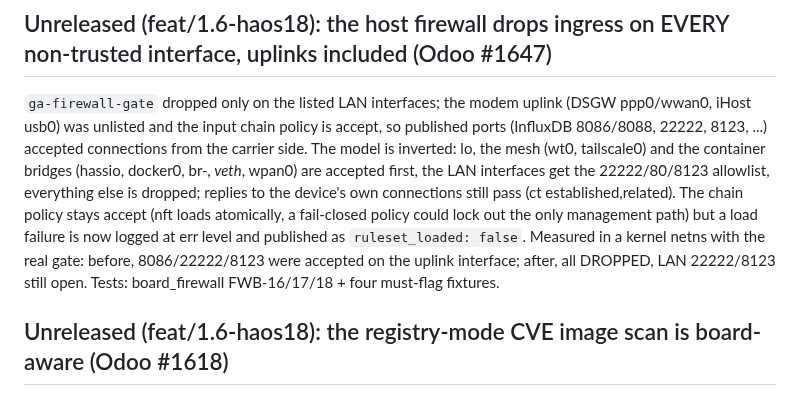
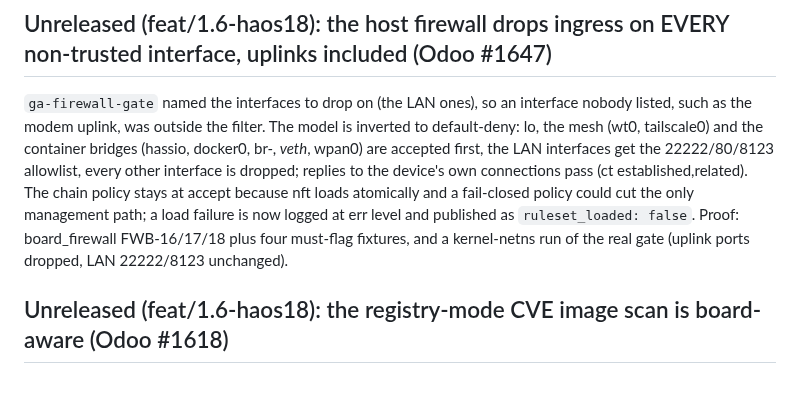
Before and after one commit to greenautarky/ha-operating-system, a Markdown page: CHANGELOG.md, the part around the change. Drawn GitHub-style.

Commit message:
docs(changelog): rephrase the #1647 entry as cause and fix
Co-Authored-By: Claude Sonnet 5.5 <noreply@anthropic.com>

```diff
--- a/CHANGELOG.md
+++ b/CHANGELOG.md
@@ -14,7 +14,7 @@ Earlier release history (pre-2026-05-27) is in the git log + the
 
 ## Unreleased (feat/1.6-haos18): the host firewall drops ingress on EVERY non-trusted interface, uplinks included (Odoo #1647)
 
-`ga-firewall-gate` dropped only on the listed LAN interfaces; the modem uplink (DSGW ppp0/wwan0, iHost usb0) was unlisted and the input chain policy is accept, so published ports (InfluxDB 8086/8088, 22222, 8123, ...) accepted connections from the carrier side. The model is inverted: lo, the mesh (wt0, tailscale0) and the container bridges (hassio, docker0, br-*, veth*, wpan0) are accepted first, the LAN interfaces get the 22222/80/8123 allowlist, everything else is dropped; replies to the device's own connections still pass (ct established,related). The chain policy stays accept (nft loads atomically, a fail-closed policy could lock out the only management path) but a load failure is now logged at err level and published as `ruleset_loaded: false`. Measured in a kernel netns with the real gate: before, 8086/22222/8123 were accepted on the uplink interface; after, all DROPPED, LAN 22222/8123 still open. Tests: board_firewall FWB-16/17/18 + four must-flag fixtures.
+`ga-firewall-gate` named the interfaces to drop on (the LAN ones), so an interface nobody listed, such as the modem uplink, was outside the filter. The model is inverted to default-deny: lo, the mesh (wt0, tailscale0) and the container bridges (hassio, docker0, br-*, veth*, wpan0) are accepted first, the LAN interfaces get the 22222/80/8123 allowlist, every other interface is dropped; replies to the device's own connections pass (ct established,related). The chain policy stays at accept because nft loads atomically and a fail-closed policy could cut the only management path; a load failure is now logged at err level and published as `ruleset_loaded: false`. Proof: board_firewall FWB-16/17/18 plus four must-flag fixtures, and a kernel-netns run of the real gate (uplink ports dropped, LAN 22222/8123 unchanged).
 
 ## Unreleased (feat/1.6-haos18): the registry-mode CVE image scan is board-aware (Odoo #1618)
 
```
